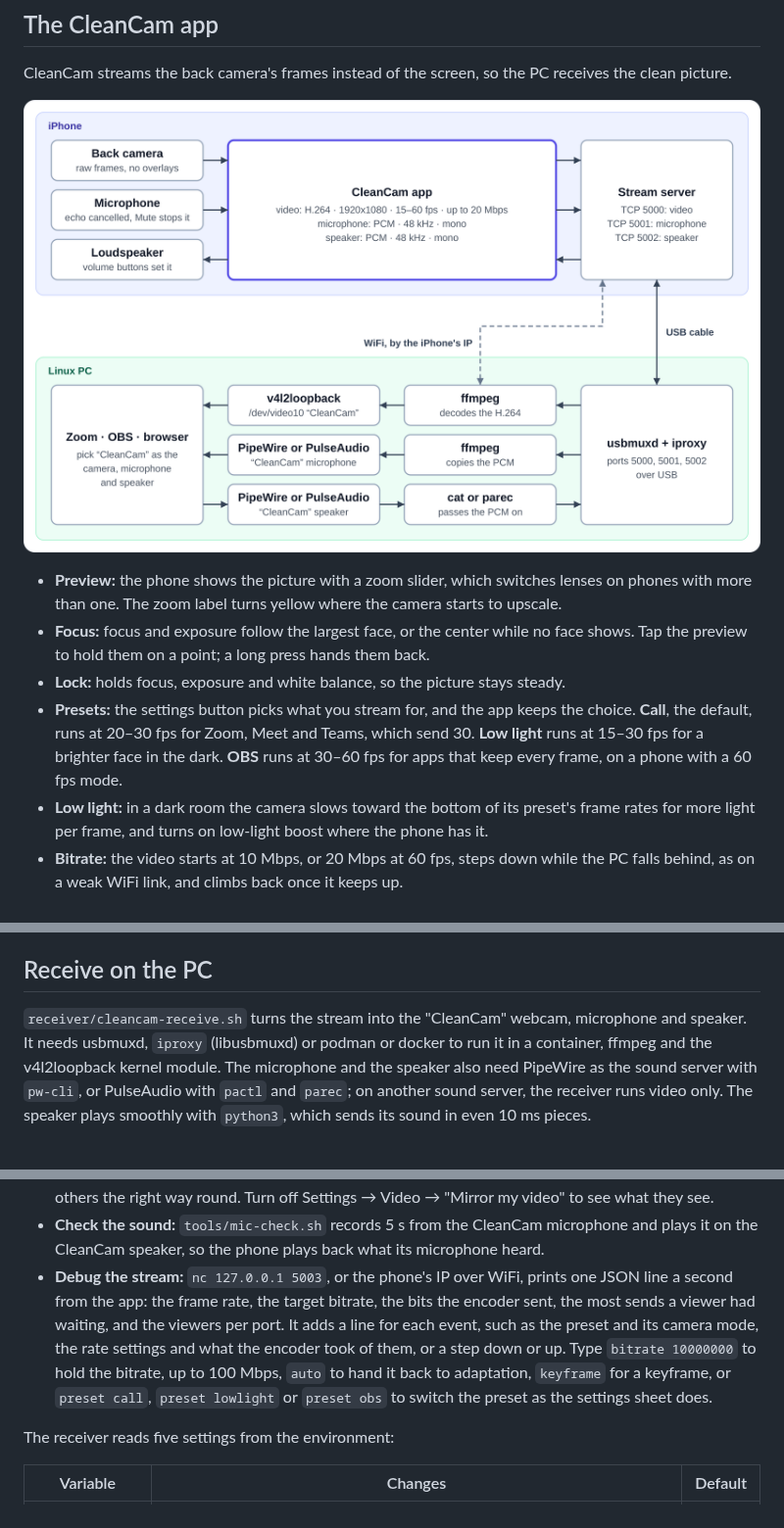
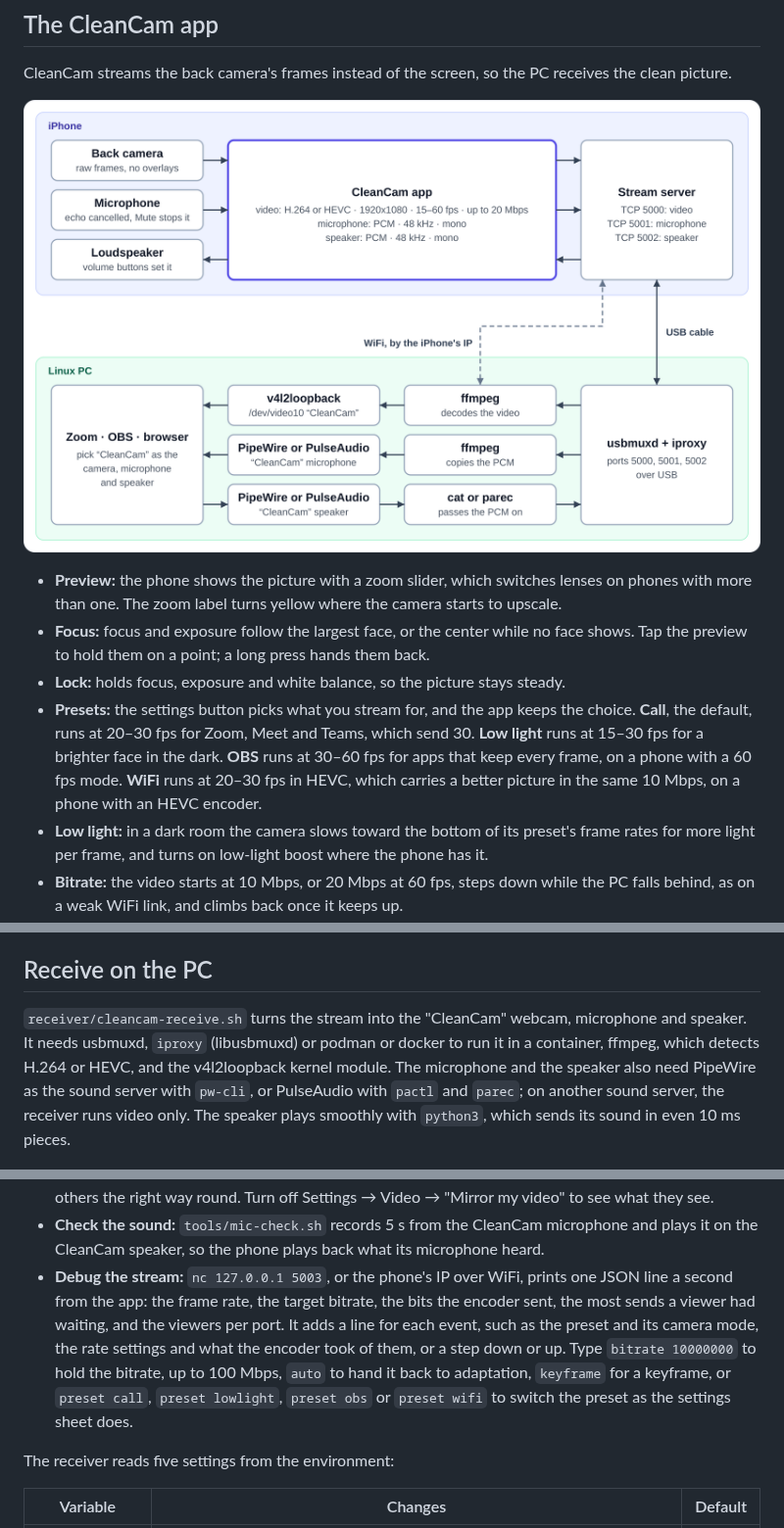
Before and after one commit to dogkeeper886/cleancam, a Markdown page: README.md, 3 parts joined by grey strips. Shown at 98% size. GitHub-like rendering; pictures changed too: docs/images/stream-flow.png.

```diff
--- a/README.md
+++ b/README.md
@@ -8,12 +8,12 @@ CleanCam sends only the camera's picture and the iPhone's microphone over the US
 
 CleanCam streams the back camera's frames instead of the screen, so the PC receives the clean picture.
 
-![On the iPhone, the back camera and the microphone feed the CleanCam app, which encodes the video as H.264 at 1920x1080, 15 to 60 fps by the preset and up to 20 Mbps, converts the microphone to 48 kHz mono PCM, and serves them on TCP ports 5000 and 5001; on port 5002 it takes the PC's speaker sound and plays it on the loudspeaker. The USB cable, through usbmuxd and iproxy, carries all three ports both ways; over WiFi, the PC reaches the iPhone's IP directly. On the Linux PC, one ffmpeg decodes the video into v4l2loopback's /dev/video10, named CleanCam; another copies the microphone into a PipeWire or PulseAudio pipe source, the CleanCam microphone; and cat or parec passes what apps play on the CleanCam speaker back to the phone. Zoom, OBS or a browser picks CleanCam as the camera, the microphone and the speaker.](docs/images/stream-flow.png)
+![On the iPhone, the back camera and the microphone feed the CleanCam app, which encodes the video as H.264, or HEVC in the WiFi preset, at 1920x1080, 15 to 60 fps by the preset and up to 20 Mbps, converts the microphone to 48 kHz mono PCM, and serves them on TCP ports 5000 and 5001; on port 5002 it takes the PC's speaker sound and plays it on the loudspeaker. The USB cable, through usbmuxd and iproxy, carries all three ports both ways; over WiFi, the PC reaches the iPhone's IP directly. On the Linux PC, one ffmpeg decodes the video into v4l2loopback's /dev/video10, named CleanCam; another copies the microphone into a PipeWire or PulseAudio pipe source, the CleanCam microphone; and cat or parec passes what apps play on the CleanCam speaker back to the phone. Zoom, OBS or a browser picks CleanCam as the camera, the microphone and the speaker.](docs/images/stream-flow.png)
 
 - **Preview:** the phone shows the picture with a zoom slider, which switches lenses on phones with more than one. The zoom label turns yellow where the camera starts to upscale.
 - **Focus:** focus and exposure follow the largest face, or the center while no face shows. Tap the preview to hold them on a point; a long press hands them back.
 - **Lock:** holds focus, exposure and white balance, so the picture stays steady.
-- **Presets:** the settings button picks what you stream for, and the app keeps the choice. **Call**, the default, runs at 20–30 fps for Zoom, Meet and Teams, which send 30. **Low light** runs at 15–30 fps for a brighter face in the dark. **OBS** runs at 30–60 fps for apps that keep every frame, on a phone with a 60 fps mode.
+- **Presets:** the settings button picks what you stream for, and the app keeps the choice. **Call**, the default, runs at 20–30 fps for Zoom, Meet and Teams, which send 30. **Low light** runs at 15–30 fps for a brighter face in the dark. **OBS** runs at 30–60 fps for apps that keep every frame, on a phone with a 60 fps mode. **WiFi** runs at 20–30 fps in HEVC, which carries a better picture in the same 10 Mbps, on a phone with an HEVC encoder.
 - **Low light:** in a dark room the camera slows toward the bottom of its preset's frame rates for more light per frame, and turns on low-light boost where the phone has it.
 - **Bitrate:** the video starts at 10 Mbps, or 20 Mbps at 60 fps, steps down while the PC falls behind, as on a weak WiFi link, and climbs back once it keeps up.
 - **Status:** a second line names the preset, the camera mode, the frame rate, the bitrate and what focus follows, such as `Call · 1080p · 30 fps · 10.0 Mbps · Face`.
@@ -66,7 +66,7 @@ Other distributions and versions are untested. [`host-setup.md`](.claude/skills/
 
 ## Receive on the PC
 
-`receiver/cleancam-receive.sh` turns the stream into the "CleanCam" webcam, microphone and speaker. It needs usbmuxd, `iproxy` (libusbmuxd) or podman or docker to run it in a container, ffmpeg and the v4l2loopback kernel module. The microphone and the speaker also need PipeWire as the sound server with `pw-cli`, or PulseAudio with `pactl` and `parec`; on another sound server, the receiver runs video only. The speaker plays smoothly with `python3`, which sends its sound in even 10 ms pieces.
+`receiver/cleancam-receive.sh` turns the stream into the "CleanCam" webcam, microphone and speaker. It needs usbmuxd, `iproxy` (libusbmuxd) or podman or docker to run it in a container, ffmpeg, which detects H.264 or HEVC, and the v4l2loopback kernel module. The microphone and the speaker also need PipeWire as the sound server with `pw-cli`, or PulseAudio with `pactl` and `parec`; on another sound server, the receiver runs video only. The speaker plays smoothly with `python3`, which sends its sound in even 10 ms pieces.
 
 ![On the Linux PC: 1, start the receiver, adding the iPhone's IP for WiFi. On the iPhone: 2, open CleanCam and allow its permission prompts; its status turns to Streaming to PC. On the PC: 3, pick CleanCam as the camera, the microphone and the speaker in the video app. On the iPhone: 4, keep CleanCam open, using Screen off instead of locking.](docs/images/receive-steps.png)
 
@@ -82,7 +82,7 @@ Open CleanCam on the iPhone and allow the camera, microphone and local network p
 - **Keep CleanCam open.** iOS stops the camera when the phone locks or the app leaves the screen. Use Screen off instead.
 - **Mirrored preview:** Zoom mirrors your own preview, so the picture looks flipped to you but reaches the others the right way round. Turn off Settings → Video → "Mirror my video" to see what they see.
 - **Check the sound:** `tools/mic-check.sh` records 5 s from the CleanCam microphone and plays it on the CleanCam speaker, so the phone plays back what its microphone heard.
-- **Debug the stream:** `nc 127.0.0.1 5003`, or the phone's IP over WiFi, prints one JSON line a second from the app: the frame rate, the target bitrate, the bits the encoder sent, the most sends a viewer had waiting, and the viewers per port. It adds a line for each event, such as the preset and its camera mode, the rate settings and what the encoder took of them, or a step down or up. Type `bitrate 10000000` to hold the bitrate, up to 100 Mbps, `auto` to hand it back to adaptation, `keyframe` for a keyframe, or `preset call`, `preset lowlight` or `preset obs` to switch the preset as the settings sheet does.
+- **Debug the stream:** `nc 127.0.0.1 5003`, or the phone's IP over WiFi, prints one JSON line a second from the app: the frame rate, the target bitrate, the bits the encoder sent, the most sends a viewer had waiting, and the viewers per port. It adds a line for each event, such as the preset and its camera mode, the rate settings and what the encoder took of them, or a step down or up. Type `bitrate 10000000` to hold the bitrate, up to 100 Mbps, `auto` to hand it back to adaptation, `keyframe` for a keyframe, or `preset call`, `preset lowlight`, `preset obs` or `preset wifi` to switch the preset as the settings sheet does.
 
 The receiver reads five settings from the environment:
 
```
Also changed, not shown: 8 other files.
